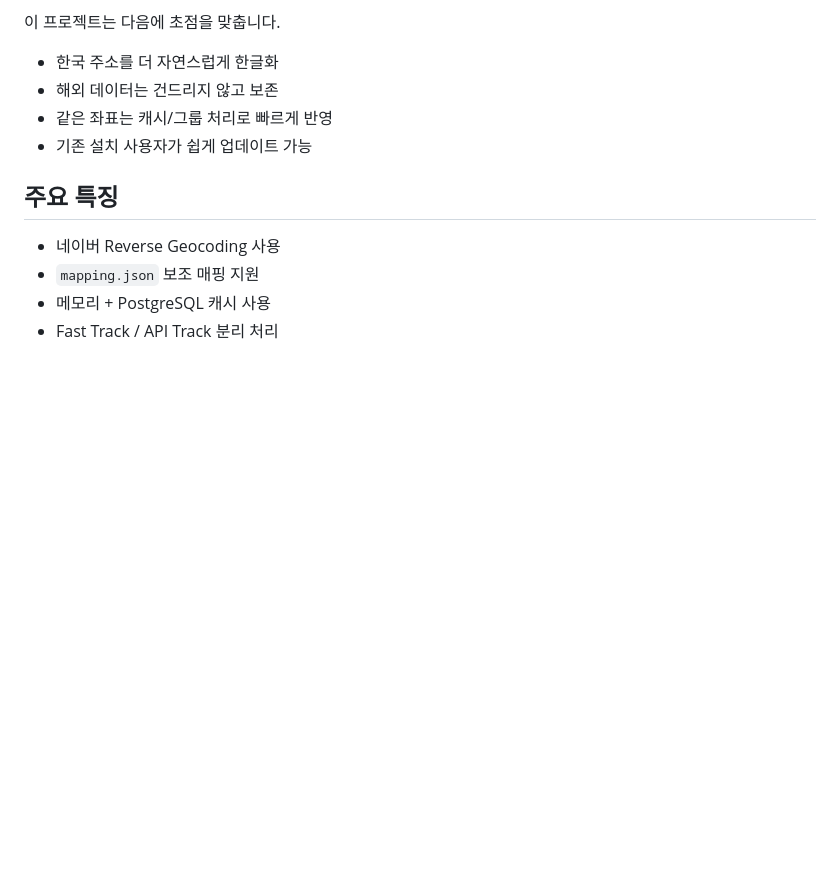
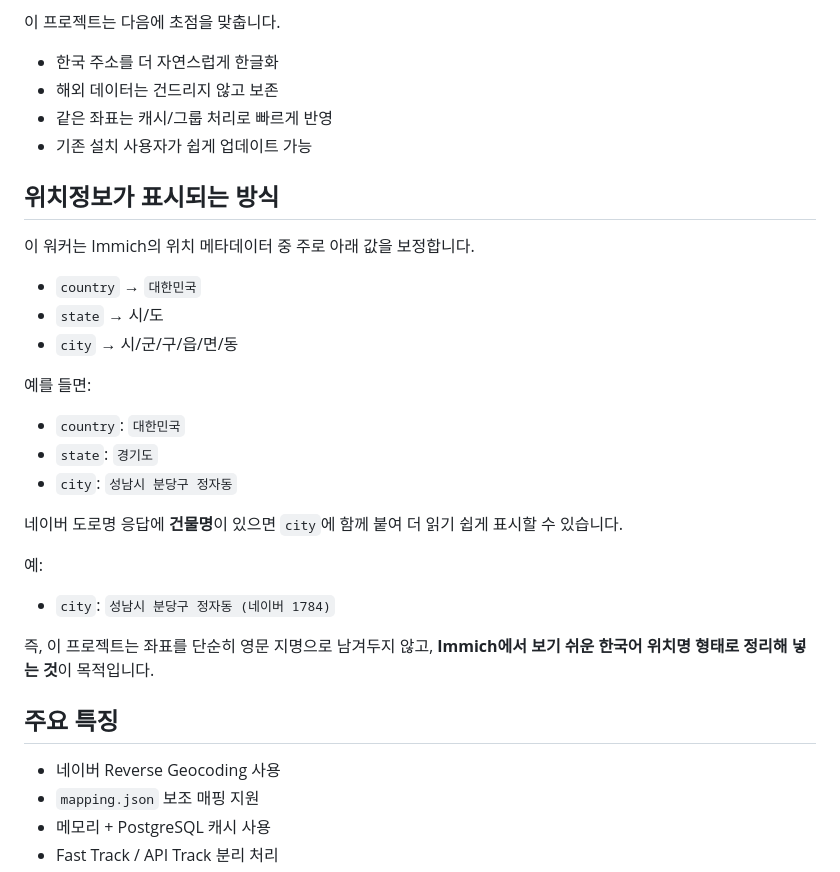
Before and after one commit to 94tiger/immich-multi-reverse-geocoding, a Markdown page: README.md, the part around the change. GitHub-like rendering; blank space fills up the shorter version.

Commit message:
README에 위치정보 표시 방식 설명 추가

```diff
--- a/README.md
+++ b/README.md
@@ -7,6 +7,27 @@ Immich 사진의 대한민국 위치 정보를 **네이버 Reverse Geocoding**
 - 해외 데이터는 건드리지 않고 보존
 - 같은 좌표는 캐시/그룹 처리로 빠르게 반영
 - 기존 설치 사용자가 쉽게 업데이트 가능
+
+## 위치정보가 표시되는 방식
+
+이 워커는 Immich의 위치 메타데이터 중 주로 아래 값을 보정합니다.
+
+- `country` → `대한민국`
+- `state` → 시/도
+- `city` → 시/군/구/읍/면/동
+
+예를 들면:
+- `country`: `대한민국`
+- `state`: `경기도`
+- `city`: `성남시 분당구 정자동`
+
+네이버 도로명 응답에 **건물명**이 있으면 `city`에 함께 붙여 더 읽기 쉽게 표시할 수 있습니다.
+
+예:
+- `city`: `성남시 분당구 정자동 (네이버 1784)`
+
+즉, 이 프로젝트는 좌표를 단순히 영문 지명으로 남겨두지 않고,
+**Immich에서 보기 쉬운 한국어 위치명 형태로 정리해 넣는 것**이 목적입니다.
 
 ## 주요 특징
 
```
